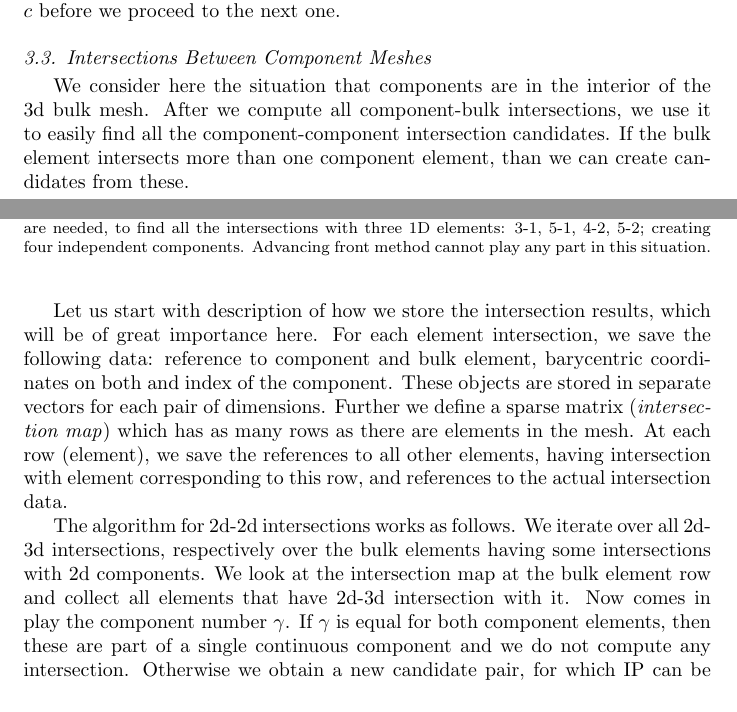
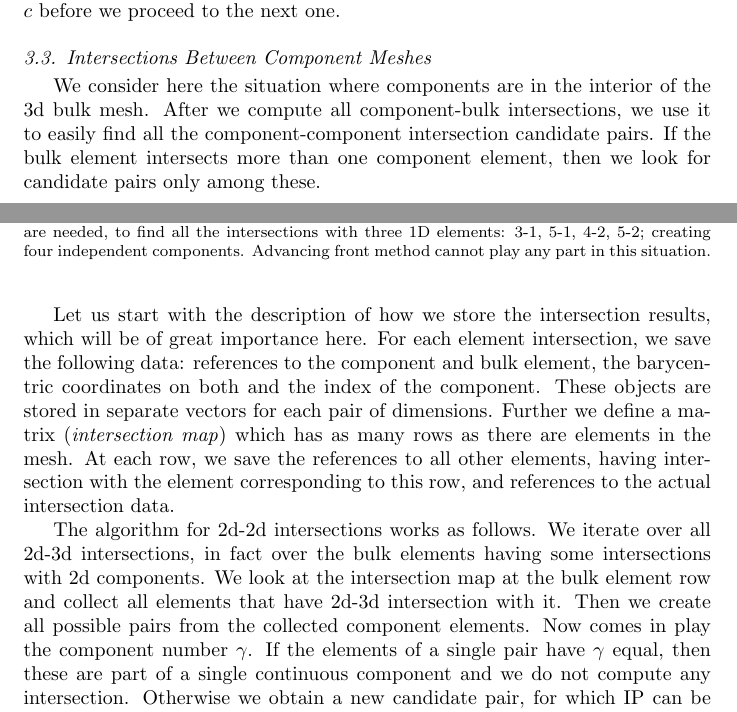
Before and after one commit to jbrezmorf/16_paper_intersections, a LaTeX paper (paper_intersections.tex): two parts of pages 13 and 14 of 20, joined at a grey line, cut so that both start at the same text. Compiled offline with pdfLaTeX.

Commit message:
Some improvements in 2d2d section.

```diff
--- a/paper_intersections.tex
+++ b/paper_intersections.tex
@@ -828,21 +828,21 @@ trying to fully cover the current component element $c$ before we proceed to the
 
 \subsection{Intersections Between Component Meshes}
 \label{sec:components}
-We consider here the situation that components are in the interior of the 3d bulk mesh. After we compute
-all component-bulk intersections, we use it to easily find all the component-component intersection candidates.
-If the bulk element intersects more than one component element, than we can create candidates from these.
+We consider here the situation where components are in the interior of the 3d bulk mesh. After we compute
+all component-bulk intersections, we use it to easily find all the component-component intersection candidate
+pairs.
+If the bulk element intersects more than one component element, then we look for candidate pairs only among these.
 
-Let us start with description of how we store the intersection results, which will be of great importance here.
-For each element intersection, we save the following data: reference to component and bulk element,
-barycentric coordinates on both and index of the component. These objects are stored in separate vectors for each pair
-of dimensions. Further we define a sparse matrix (\emph{intersection map}) which has as many rows as there are elements in the mesh.
-At each row (element), we save the references to all other elements, having intersection with element corresponding to this row,
-and references to the actual intersection data.
+Let us start with the description of how we store the intersection results, which will be of great importance here.
+For each element intersection, we save the following data: references to the component and bulk element,
+the barycentric coordinates on both and the index of the component. These objects are stored in separate vectors for each pair of dimensions. Further we define a matrix (\emph{intersection map}) which has as many rows as there are elements in the mesh.
+At each row, we save the references to all other elements, having intersection with the element corresponding to this row, and references to the actual intersection data.
 
-The algorithm for 2d-2d intersections works as follows. We iterate over all 2d-3d intersections, respectively over
+The algorithm for 2d-2d intersections works as follows. We iterate over all 2d-3d intersections, in fact over
 the bulk elements having some intersections with 2d components. We look at the intersection map at the
 bulk element row and collect all elements that have 2d-3d intersection with it.
-Now comes in play the component number $\gamma$. If $\gamma$ is equal for both component elements, then
+Then we create all possible pairs from the collected component elements.
+Now comes in play the component number $\gamma$. If the elements of a single pair have $\gamma$ equal, then
 these are part of a single continuous component and we do not compute any intersection.
 Otherwise we obtain a new candidate pair, for which IP can be computed.
 
```
